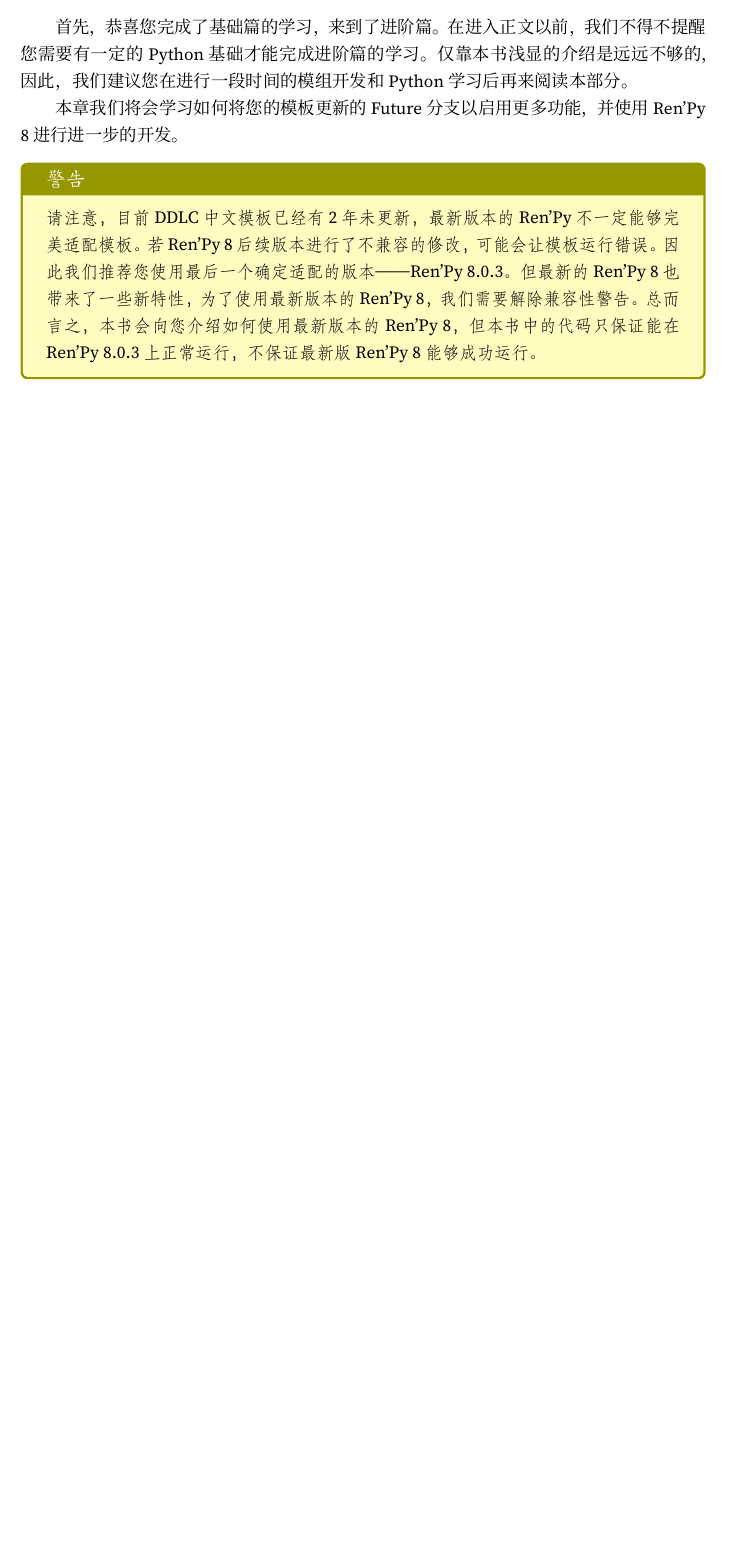
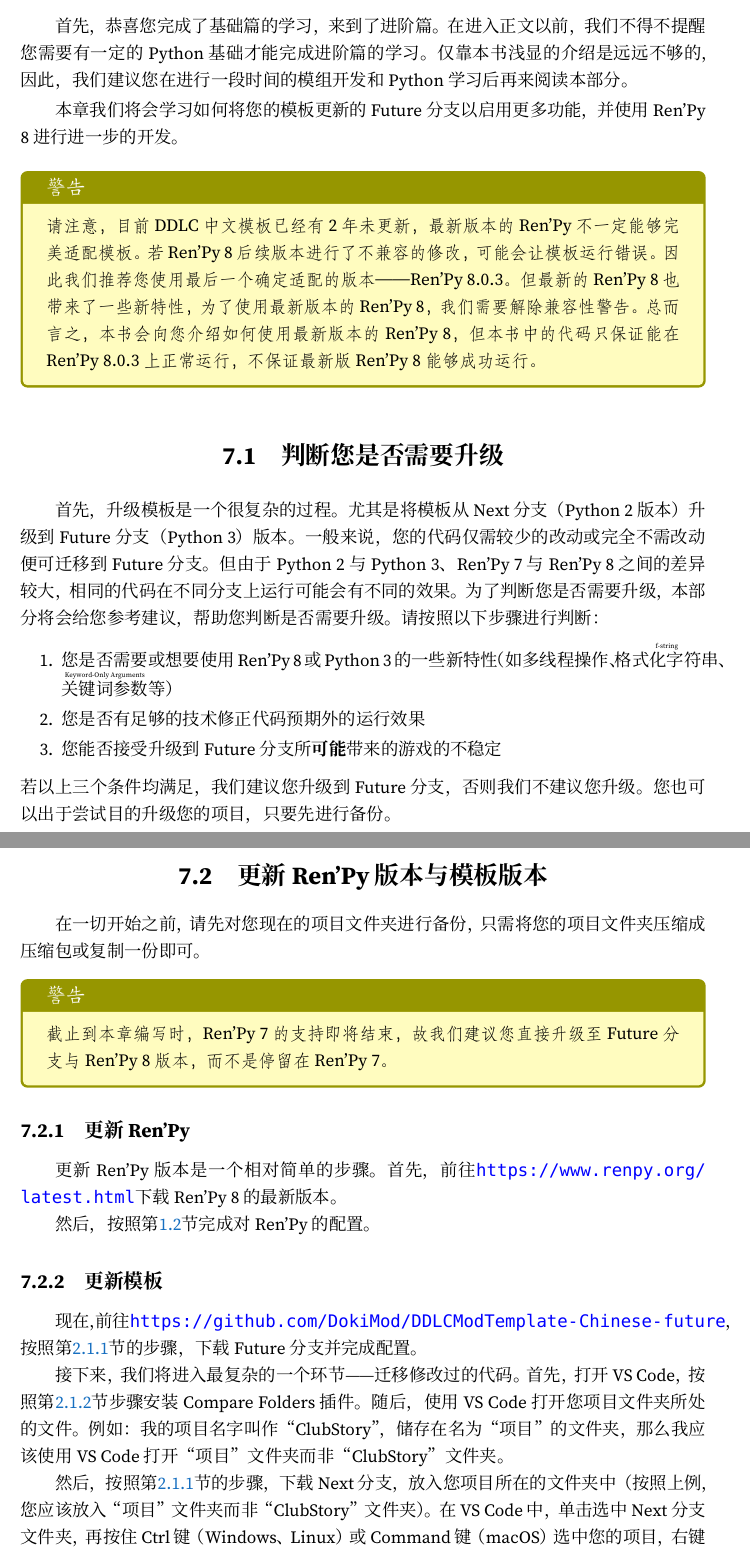
Before and after one commit to DanilJeston/DDLC-Chinese-Modding-Guide, a LaTeX book (DDLC Mod 开发指南.tex, which reads Chapters/7/1.tex, MyStyle.sty): part of page 67 of 67 before the commit and two parts of pages 67 and 68 of 69 after it, the two joined at a grey line, cut so that both start at the same text, the shorter picture padded with empty space. Compiled offline with XeLaTeX; a missing font is replaced by an installed copy or a similar font.

Commit message:
Add new chapter: how to update to renpy 8 and future branch

```diff
--- a/Chapters/7/1.tex
+++ b/Chapters/7/1.tex
@@ -0,0 +1,30 @@
+\section{判断您是否需要升级}
+首先，升级模板是一个很复杂的过程。尤其是将模板从Next分支（Python 2版本）升级到Future分支（Python 3）版本。一般来说，您的代码仅需较少的改动或完全不需改动便可迁移到Future分支。但由于Python 2与Python 3、Ren'Py 7与Ren'Py 8之间的差异较大，相同的代码在不同分支上运行可能会有不同的效果。为了判断您是否需要升级，本部分将会给您参考建议，帮助您判断是否需要升级。
+请按照以下步骤进行判断：
+\begin{enumerate}
+    \item 您是否需要或想要使用Ren'Py 8 或 Python 3 的一些新特性（如多线程操作、\ruby{格式化字符串}{f-string}、\ruby{关键词参数}{Keyword-Only Arguments}等）
+    \item 您是否有足够的技术修正代码预期外的运行效果
+    \item 您能否接受升级到Future分支所\textbf{可能}带来的游戏的不稳定
+\end{enumerate}
+若以上三个条件均满足，我们建议您升级到Future分支，否则我们不建议您升级。您也可以出于尝试目的升级您的项目，只要先进行备份。
+
+\section{更新Ren'Py版本与模板版本}
+在一切开始之前，请先对您现在的项目文件夹进行备份，只需将您的项目文件夹压缩成压缩包或复制一份即可。
+
+\begin{Warning}
+    截止到本章编写时，Ren'Py 7的支持即将结束，故我们建议您直接升级至Future分支与Ren'Py 8版本，而不是停留在Ren'Py 7。
+\end{Warning}
+
+\subsection{更新Ren'Py}
+更新 Ren'Py 版本是一个相对简单的步骤。首先，前往\url{https://www.renpy.org/latest.html}下载 Ren'Py 8 的最新版本。
+
+然后，按照第\ref{1.2}节完成对Ren'Py的配置。
+
+\subsection{更新模板}
+现在，前往\url{https://github.com/DokiMod/DDLCModTemplate-Chinese-future}，按照第\ref{2.1.1}节的步骤，下载Future分支并完成配置。
+
+接下来，我们将进入最复杂的一个环节——迁移修改过的代码。
+首先，打开VS Code，按照第\ref{2.1.2}节步骤安装Compare Folders插件。随后，使用VS Code打开您项目文件夹所处的文件。例如：我的项目名字叫作“ClubStory”，储存在名为“项目”的文件夹，那么我应该使用VS Code打开“项目”文件夹而非“ClubStory”文件夹。
+
+然后，按照第\ref{2.1.1}节的步骤，下载Next分支，放入您项目所在的文件夹中（按照上例，您应该放入“项目”文件夹而非“ClubStory”文件夹）。
+在VS Code中，单击选中Next分支文件夹，再按住Ctrl键（Windows、Linux）或Command键（macOS）选中您的项目，右键选择“[Compare Folders]Compare selected folders”。等待一段时间后，您应该看到如图所示的界面。在跳出的选项卡中，我们只需关注“DIFFERENCES”和“ONLY IN COMPARED FOLDER”两栏中的game文件夹。
@@ -0,0 +38,3 @@
+然后，聚焦于“ONLY IN COMPARED FOLDER”栏目中，这里是您添加的文件，将它们全部复制到Future项目中的对应位置。
+
+到此，我们就完成了代码的迁移，接下来就是使用Ren'Py 8运行项目进行一轮完整的游戏，检测是否有代码运行结果在预期之外，并进行修复。
--- a/MyStyle.sty
+++ b/MyStyle.sty
@@ -4,6 +4,7 @@
 \RequirePackage{makeidx, bookmark, geometry, fancyhdr, tcolorbox, hyperref, graphicx, float, subfig, enumitem, caption, supertabular, tikz, fontspec, xparse}
 \RequirePackage[dvipsnames]{xcolor}
 \RequirePackage[fontset=none,scheme=chinese,heading=true]{ctex}
+\RequirePackage{ruby}
 
 % Set the style
 \geometry{a4paper,left=1.25in,right=1.25in,top=1in,bottom=1in}
```
Also changed, not shown: Chapters/2/1.tex (+2 -0 lines), Chapters/Chap.1.tex (+1 -0 lines), Chapters/Chap.7.tex (+2 -0 lines), DDLC Mod 开发指南.pdf, Pictures/2/2.1/2.1.3.png, Pictures/7.1.2.1.png (added), Chapters/7/1.tex (7 more changed lines), 1 other file.
